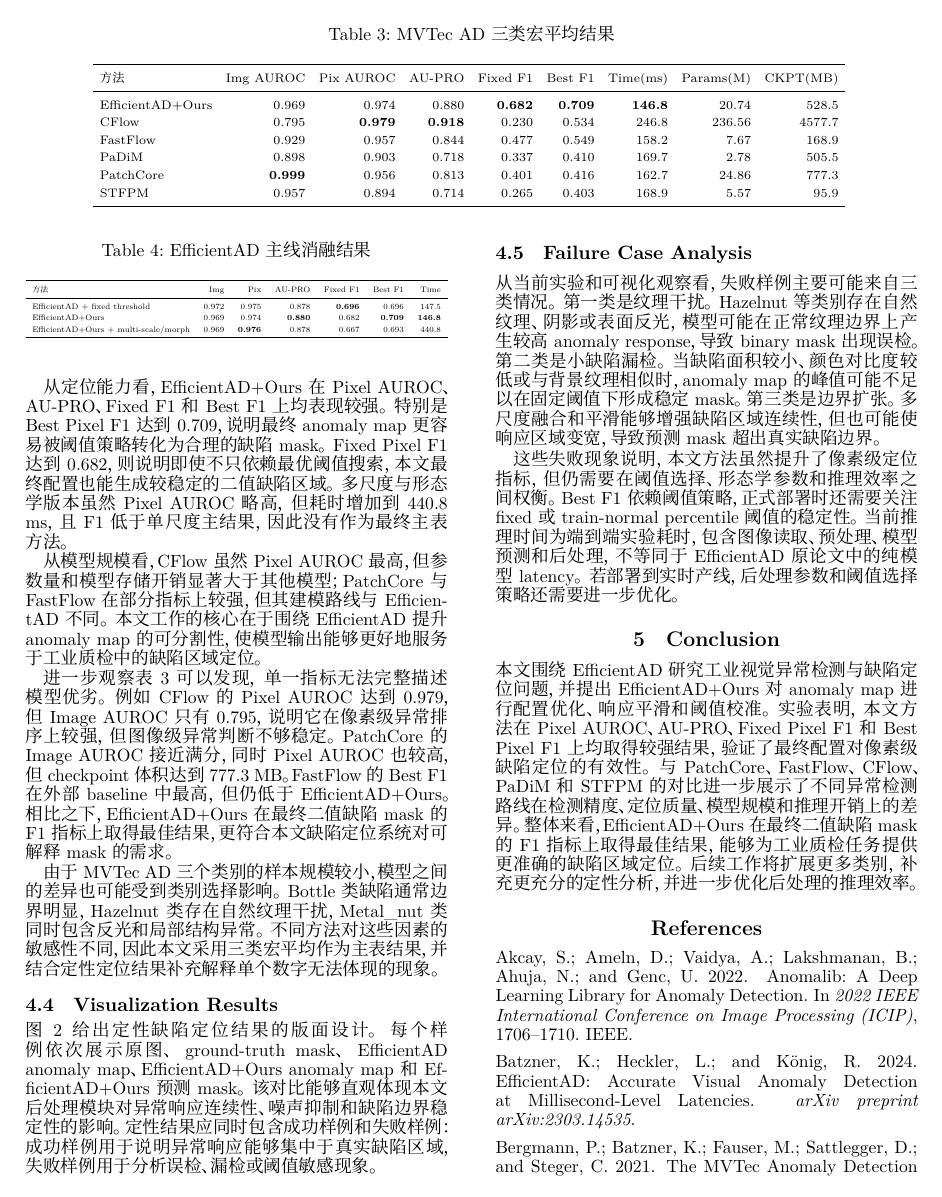
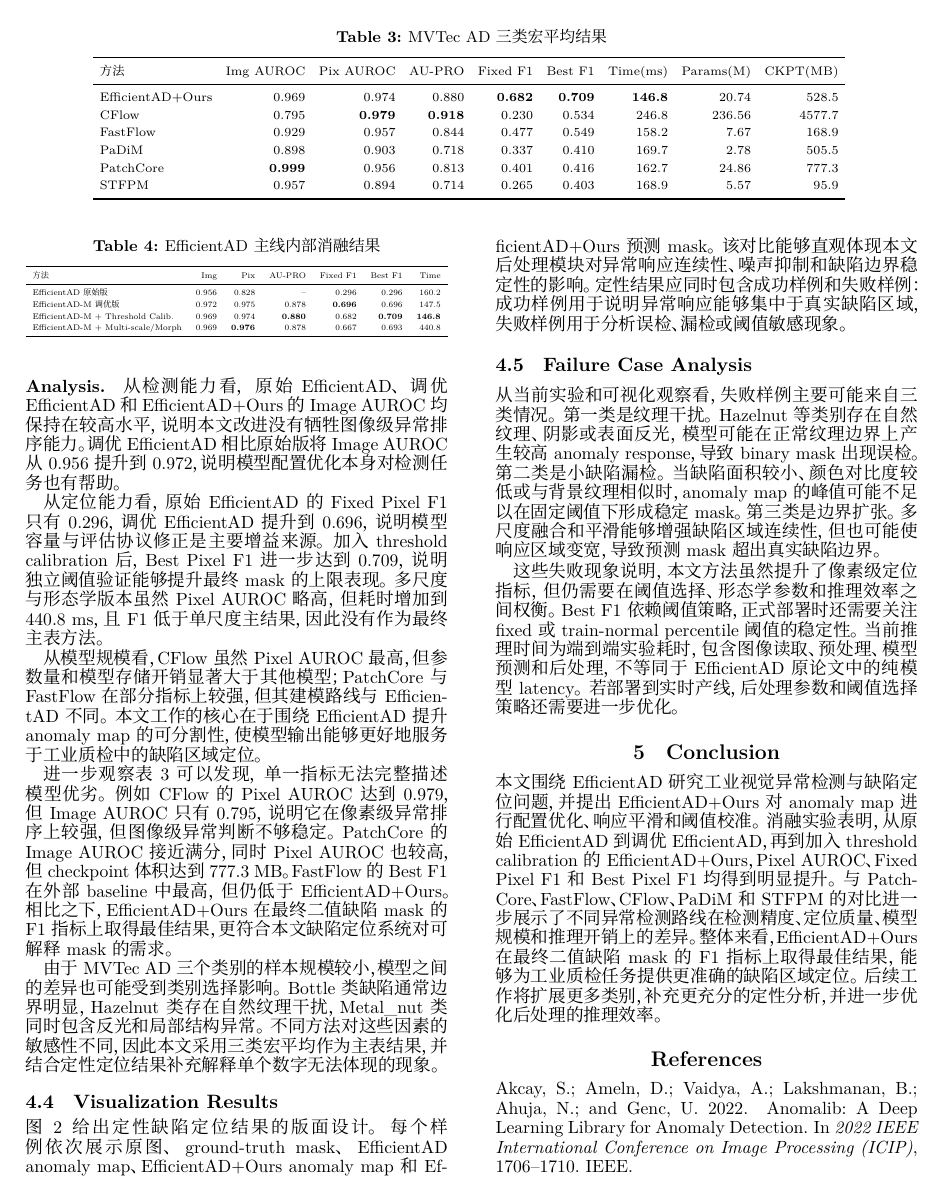
Before and after one commit to yhcycdl/efficientad, a LaTeX paper (report_aaai2024_overleaf/report.tex): page 4 of 5. Compiled offline with XeLaTeX.

Commit message:
Clarify report ablation structure

```diff
--- a/report_aaai2024_overleaf/report.tex
+++ b/report_aaai2024_overleaf/report.tex
@@ -51,6 +51,9 @@
 \renewcommand{\abstractname}{Abstract}
 \renewcommand{\tablename}{Table}
 \renewcommand{\figurename}{Figure}
+\captionsetup{font=small,labelfont=bf}
+\setlength{\abovecaptionskip}{5pt}
+\setlength{\belowcaptionskip}{2pt}
 
 \newcommand{\method}{EfficientAD+Ours}
 \newcommand{\placeholder}[1]{%
@@ -259,16 +262,17 @@ STFPM & 0.957 & 0.894 & 0.714 & 0.265 & 0.403 & 168.9 & 5.57 & 95.9 \\
 
 \begin{table}[t]
 \centering
-\caption{EfficientAD 主线消融结果}
+\caption{EfficientAD 主线内部消融结果}
 \scriptsize
 \resizebox{\columnwidth}{!}{%
 \begin{tabular}{lrrrrrr}
 \toprule
 方法 & Img & Pix & AU-PRO & Fixed F1 & Best F1 & Time \\
 \midrule
-EfficientAD + fixed threshold & 0.972 & 0.975 & 0.878 & \textbf{0.696} & 0.696 & 147.5 \\
-\method{} & 0.969 & 0.974 & \textbf{0.880} & 0.682 & \textbf{0.709} & \textbf{146.8} \\
-\method{} + multi-scale/morph & 0.969 & \textbf{0.976} & 0.878 & 0.667 & 0.693 & 440.8 \\
+EfficientAD 原始版 & 0.956 & 0.828 & -- & 0.296 & 0.296 & 160.2 \\
+EfficientAD-M 调优版 & 0.972 & 0.975 & 0.878 & \textbf{0.696} & 0.696 & 147.5 \\
+EfficientAD-M + Threshold Calib. & 0.969 & 0.974 & \textbf{0.880} & 0.682 & \textbf{0.709} & \textbf{146.8} \\
+EfficientAD-M + Multi-scale/Morph & 0.969 & \textbf{0.976} & 0.878 & 0.667 & 0.693 & 440.8 \\
 \bottomrule
 \end{tabular}}
 \label{tab:ablation}
@@ -276,9 +280,9 @@ EfficientAD + fixed threshold & 0.972 & 0.975 & 0.878 & \textbf{0.696} & 0.696 &
 
 \paragraph{Analysis.}
 
-从检测能力看，最终 EfficientAD 配置和 \method{} 的 Image AUROC 均接近 0.97，保持较高图像级检测水平。相比单纯依赖固定阈值，threshold validation 主要提升最终二值 mask 的上限表现，并没有明显削弱图像级异常排序能力。
+从检测能力看，原始 EfficientAD、调优 EfficientAD 和 \method{} 的 Image AUROC 均保持在较高水平，说明本文改进没有牺牲图像级异常排序能力。调优 EfficientAD 相比原始版将 Image AUROC 从 0.956 提升到 0.972，说明模型配置优化本身对检测任务也有帮助。
 
-从定位能力看，\method{} 在 Pixel AUROC、AU-PRO、Fixed F1 和 Best F1 上均表现较强。特别是 Best Pixel F1 达到 0.709，说明最终 anomaly map 更容易被阈值策略转化为合理的缺陷 mask。Fixed Pixel F1 达到 0.682，则说明即使不只依赖最优阈值搜索，本文最终配置也能生成较稳定的二值缺陷区域。多尺度与形态学版本虽然 Pixel AUROC 略高，但耗时增加到 440.8 ms，且 F1 低于单尺度主结果，因此没有作为最终主表方法。
+从定位能力看，原始 EfficientAD 的 Fixed Pixel F1 只有 0.296，调优 EfficientAD 提升到 0.696，说明模型容量与评估协议修正是主要增益来源。加入 threshold calibration 后，Best Pixel F1 进一步达到 0.709，说明独立阈值验证能够提升最终 mask 的上限表现。多尺度与形态学版本虽然 Pixel AUROC 略高，但耗时增加到 440.8 ms，且 F1 低于单尺度主结果，因此没有作为最终主表方法。
 
 从模型规模看，CFlow 虽然 Pixel AUROC 最高，但参数量和模型存储开销显著大于其他模型；PatchCore 与 FastFlow 在部分指标上较强，但其建模路线与 EfficientAD 不同。本文工作的核心在于围绕 EfficientAD 提升 anomaly map 的可分割性，使模型输出能够更好地服务于工业质检中的缺陷区域定位。
 
@@ -305,7 +309,7 @@ EfficientAD + fixed threshold & 0.972 & 0.975 & 0.878 & \textbf{0.696} & 0.696 &
 
 \section{Conclusion}
 
-本文围绕 EfficientAD 研究工业视觉异常检测与缺陷定位问题，并提出 \method{} 对 anomaly map 进行配置优化、响应平滑和阈值校准。实验表明，本文方法在 Pixel AUROC、AU-PRO、Fixed Pixel F1 和 Best Pixel F1 上均取得较强结果，验证了最终配置对像素级缺陷定位的有效性。与 PatchCore、FastFlow、CFlow、PaDiM 和 STFPM 的对比进一步展示了不同异常检测路线在检测精度、定位质量、模型规模和推理开销上的差异。整体来看，\method{} 在最终二值缺陷 mask 的 F1 指标上取得最佳结果，能够为工业质检任务提供更准确的缺陷区域定位。后续工作将扩展更多类别，补充更充分的定性分析，并进一步优化后处理的推理效率。
+本文围绕 EfficientAD 研究工业视觉异常检测与缺陷定位问题，并提出 \method{} 对 anomaly map 进行配置优化、响应平滑和阈值校准。消融实验表明，从原始 EfficientAD 到调优 EfficientAD，再到加入 threshold calibration 的 \method{}，Pixel AUROC、Fixed Pixel F1 和 Best Pixel F1 均得到明显提升。与 PatchCore、FastFlow、CFlow、PaDiM 和 STFPM 的对比进一步展示了不同异常检测路线在检测精度、定位质量、模型规模和推理开销上的差异。整体来看，\method{} 在最终二值缺陷 mask 的 F1 指标上取得最佳结果，能够为工业质检任务提供更准确的缺陷区域定位。后续工作将扩展更多类别，补充更充分的定性分析，并进一步优化后处理的推理效率。
 
 \bibliographystyle{aaai24}
 \bibliography{references}
```
Also changed, not shown: REPORT_NOTES.md (+2 -2 lines), report_aaai2024_overleaf/report.tex (10 more changed lines).
